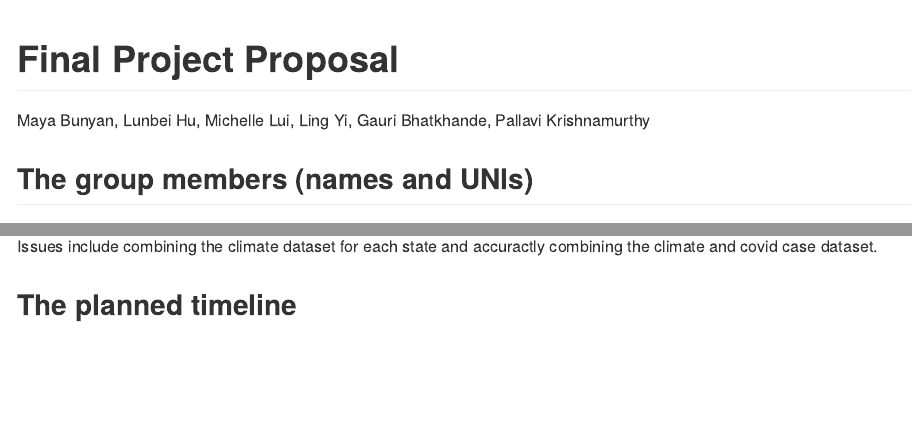
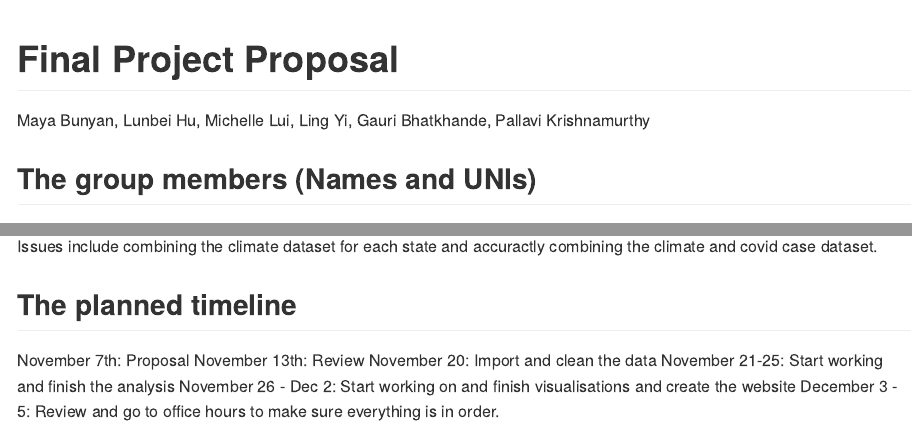
Before and after one commit to mb4650/cactus.ignore, an R Markdown document (p8105_final_project_proposal.Rmd): the page in a window 1100 px wide, from its top, and a second part further down, joined at a grey line. The pictures show the output file p8105_final_project_proposal.md that the author committed with the source, drawn offline in the style of GitHub.

Commit message:
The planned timeline for our project

```diff
--- a/p8105_final_project_proposal.Rmd
+++ b/p8105_final_project_proposal.Rmd
@@ -4,7 +4,8 @@ author: Maya Bunyan, Lunbei Hu, Michelle Lui, Ling Yi, Gauri Bhatkhande, Pallavi
 output: github_document
 ---
 
-## The group members (names and UNIs)
+## The group members (Names and UNIs)
+
 Maya Bunyan (mb4650)
 Lunbei Hu (lh3000)
 Michelle Lui (mll2209)
@@ -32,3 +35,10 @@ We plan to plot the results of our analysis to see trends. Analysis will include
 Issues include combining the climate dataset for each state and accuractly combining the climate and covid case dataset.
 
 ## The planned timeline
+
+November 7th: Proposal
+November 13th: Review
+November 20: Import and clean the data
+November 21-25: Start working and finish the analysis
+November 26 - Dec 2: Start working on and finish visualisations and create the website
+December 3 - 5: Review and go to office hours to make sure everything is in order.
```
Also changed, not shown: p8105_final_project_proposal.md, p8105_final_project_proposal.Rmd (2 more changed lines).
